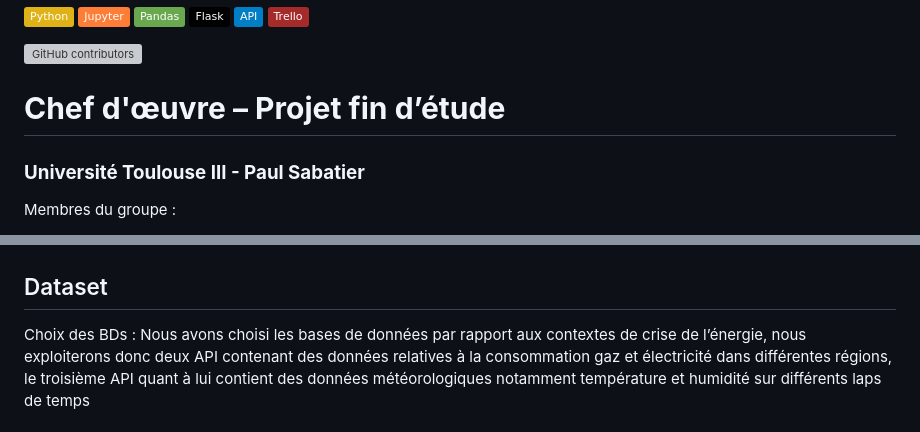
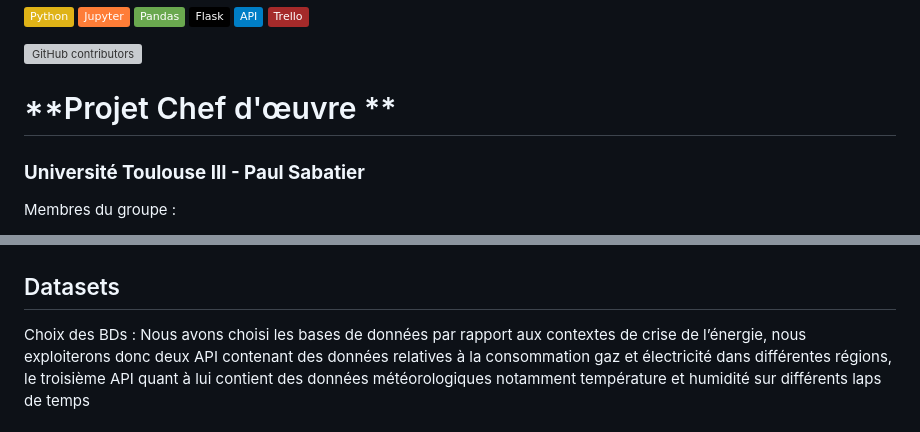
Before and after one commit to kebiri-isam-dine/SOIVD-Systeme-optimise-d-integration-virtuelle-de-donnees, a Markdown page: README.md, 2 parts joined by grey strips. Rendered like a GitHub page; badges without logos; grey boxes are pictures that could not be loaded.

```diff
--- a/README.md
+++ b/README.md
@@ -13,7 +13,7 @@
 ![GitHub contributors](https://img.shields.io/github/contributors/Master2-IAFA/65307369?style=social)
 
 
-# **Chef d'œuvre – Projet fin d’étude**
+# **Projet Chef d'œuvre **
 ### **Université Toulouse III - Paul Sabatier**
 
 Membres du groupe :
@@ -91,7 +91,7 @@ Diagramme de séquence
 <img src="./Diagrams/SOIVD_Sequence_diagram.jpg">
 
 
-## Dataset
+## Datasets
 
 Choix des BDs : Nous avons choisi les bases de données par rapport aux contextes de crise de l’énergie, nous exploiterons donc deux API contenant des données relatives à la consommation gaz et électricité dans différentes régions, le troisième API quant à lui contient des données météorologiques notamment température et humidité sur différents laps de temps
 
```
